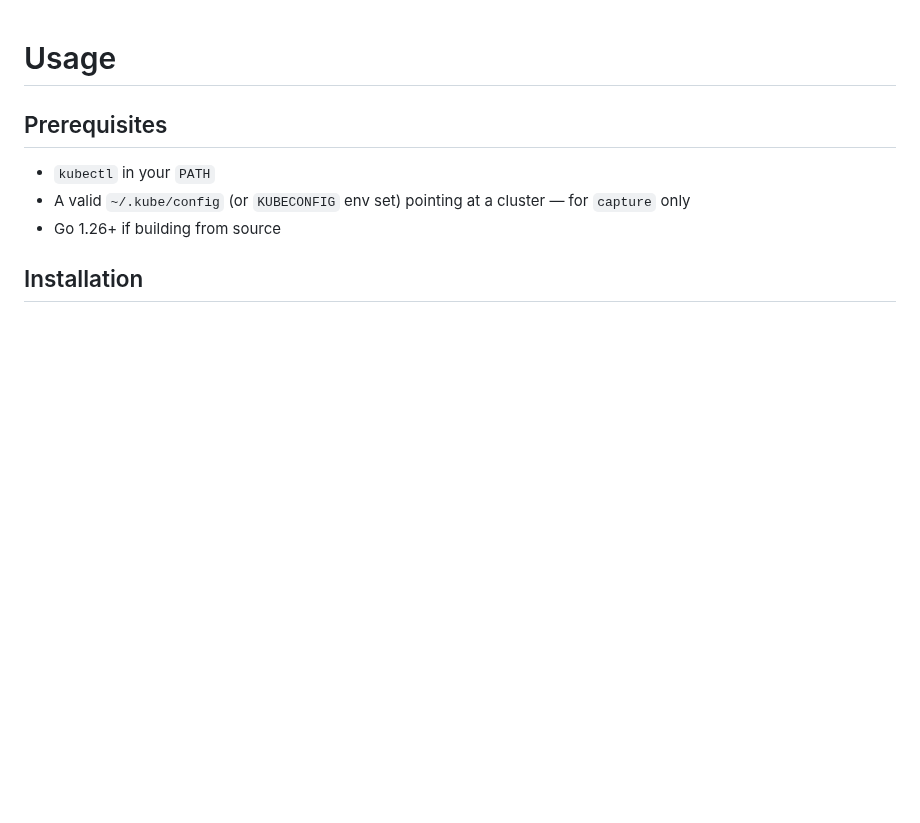
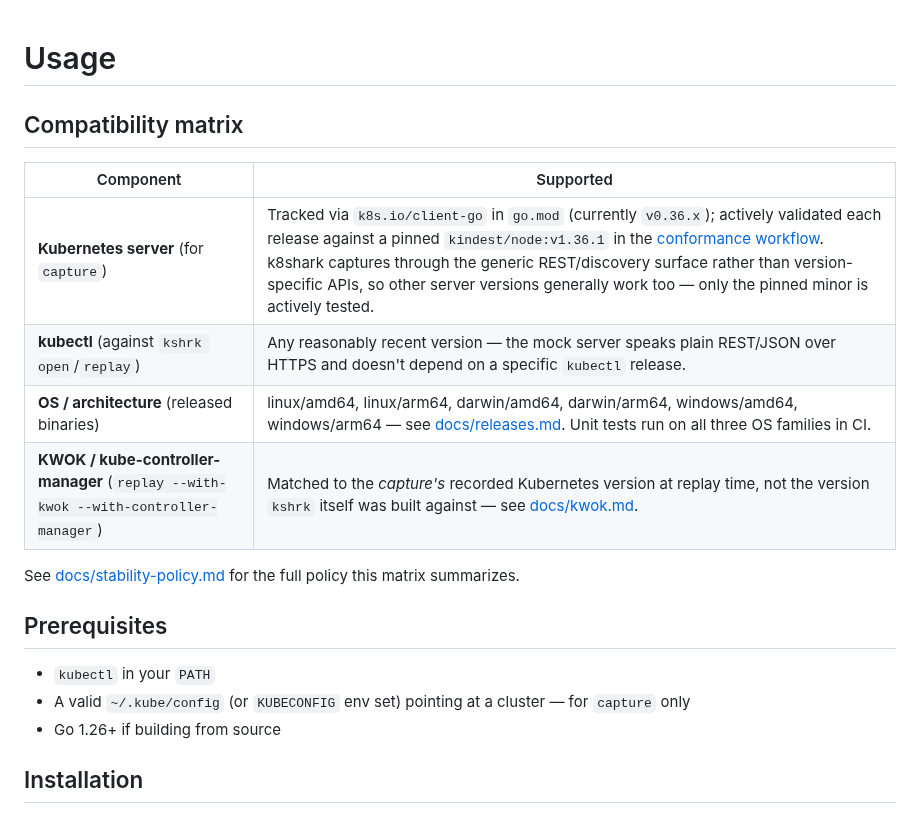
Before and after one commit to phenixblue/k8shark, a Markdown page: docs/usage.md, the part around the change. GitHub-like rendering; blank space fills up the shorter version.

```diff
--- a/docs/usage.md
+++ b/docs/usage.md
@@ -1,4 +1,16 @@
 # Usage
+
+## Compatibility matrix
+
+| Component | Supported |
+|---|---|
+| **Kubernetes server** (for `capture`) | Tracked via `k8s.io/client-go` in `go.mod` (currently `v0.36.x`); actively validated each release against a pinned `kindest/node:v1.36.1` in the [conformance workflow](../.github/workflows/conformance.yml). k8shark captures through the generic REST/discovery surface rather than version-specific APIs, so other server versions generally work too — only the pinned minor is actively tested. |
+| **kubectl** (against `kshrk open`/`replay`) | Any reasonably recent version — the mock server speaks plain REST/JSON over HTTPS and doesn't depend on a specific `kubectl` release. |
+| **OS / architecture** (released binaries) | linux/amd64, linux/arm64, darwin/amd64, darwin/arm64, windows/amd64, windows/arm64 — see [docs/releases.md](releases.md#build-matrix). Unit tests run on all three OS families in CI. |
+| **KWOK / kube-controller-manager** (`replay --with-kwok --with-controller-manager`) | Matched to the *capture's* recorded Kubernetes version at replay time, not the version `kshrk` itself was built against — see [docs/kwok.md](kwok.md). |
+
+See [docs/stability-policy.md](stability-policy.md#supported-kubernetes--kubectl-version-window)
+for the full policy this matrix summarizes.
 
 ## Prerequisites
 
```
Also changed, not shown: README.md (+5 -0 lines), docs/rbac.md (added, +118 -0 lines).
